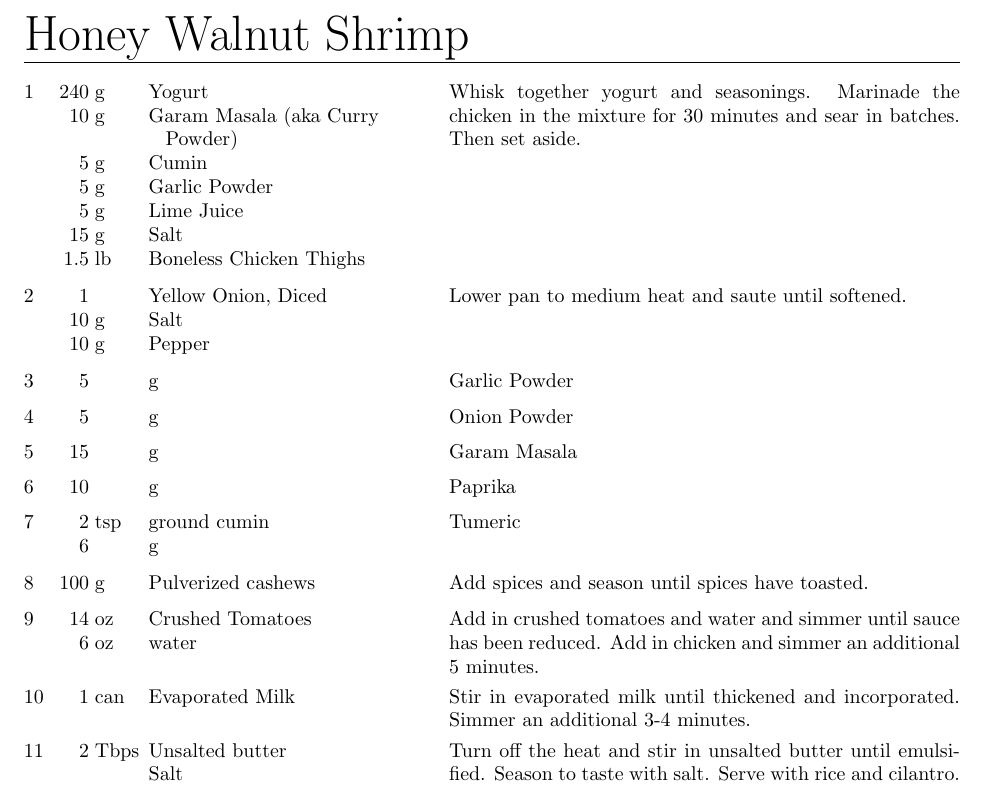
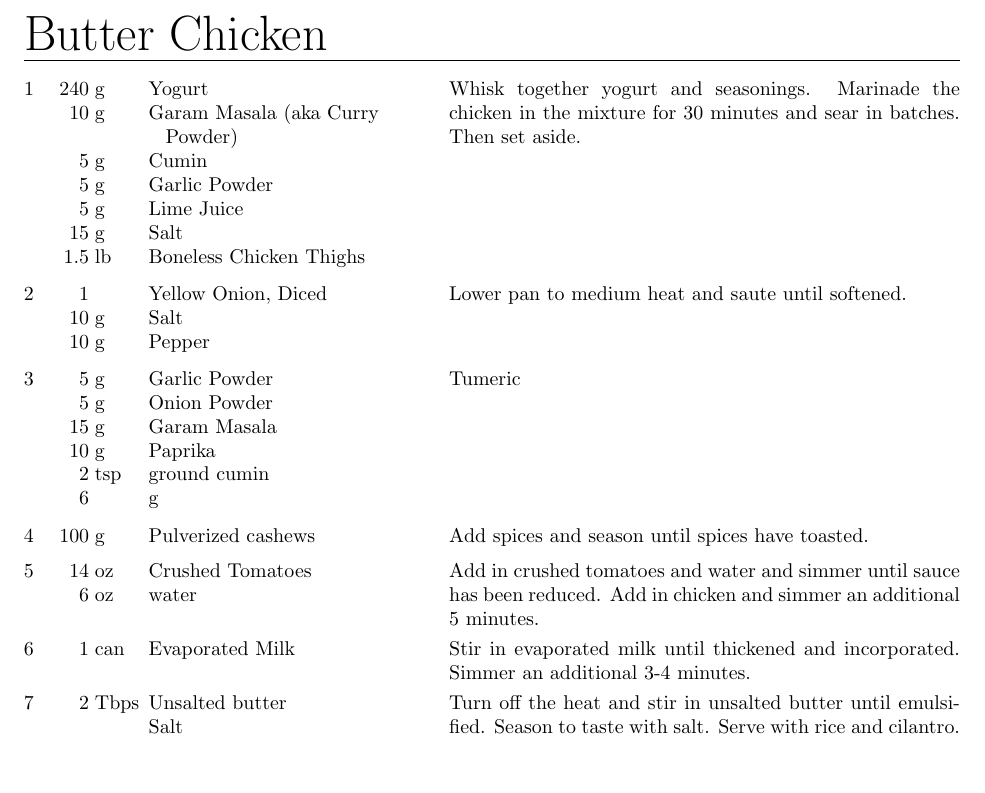
Before and after one commit to zacker150/Recipes, a LaTeX document (Butter Chicken/recipe.tex): part of the page, cut at the place of the change, the shorter picture padded with empty space. Compiled offline with pdfLaTeX.

Commit message:
Fix recpie

```diff
--- a/Butter Chicken/recipe.tex
+++ b/Butter Chicken/recipe.tex
@@ -9,7 +9,7 @@
 
 \begin{document}
 \RecipeWidths{\textwidth}{3cm}{0.5cm}{5cm} {.75cm} {.75cm}
-\begin{recipe}{Honey Walnut Shrimp}{}{}
+\begin{recipe}{Butter Chicken}{}{}
 	\ingredient[240]{g}{Yogurt}
 	\ingredient[10]{g}{Garam Masala (aka Curry Powder)}
 	\ingredient[5]{g}{Cumin}
@@ -23,10 +23,10 @@
 	\ingredient[10]{g}{Salt}
 	\ingredient[10]{g}{Pepper}
 	Lower pan to medium heat and saute until softened.
-	\ingredient[5]{}{g}{Garlic Powder}
-	\ingredient[5]{}{g}{Onion Powder}
-	\ingredient[15]{}{g}{Garam Masala}
-	\ingredient[10]{}{g}{Paprika}
+	\ingredient[5]{g}{Garlic Powder}
+	\ingredient[5]{g}{Onion Powder}
+	\ingredient[15]{g}{Garam Masala}
+	\ingredient[10]{g}{Paprika}
 	\ingredient[2]{tsp}{ground cumin}
 	\ingredient[6]{}{g}{Tumeric}
 	\ingredient[100]{g}{Pulverized cashews}
```
